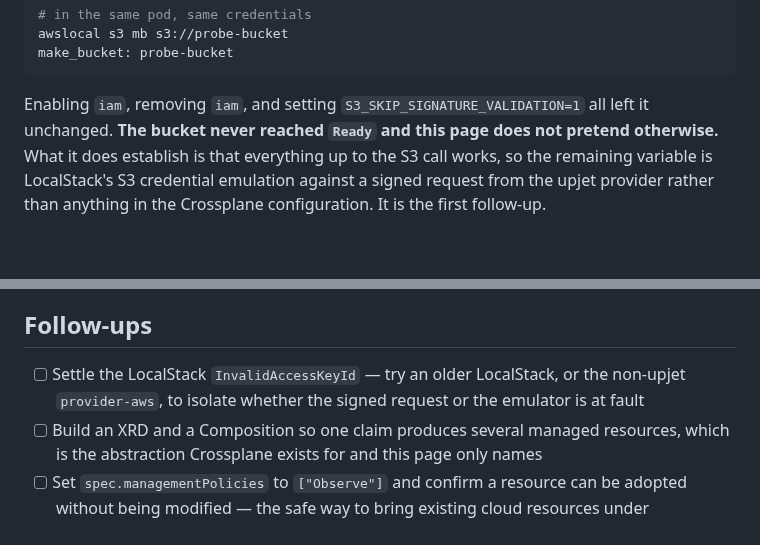
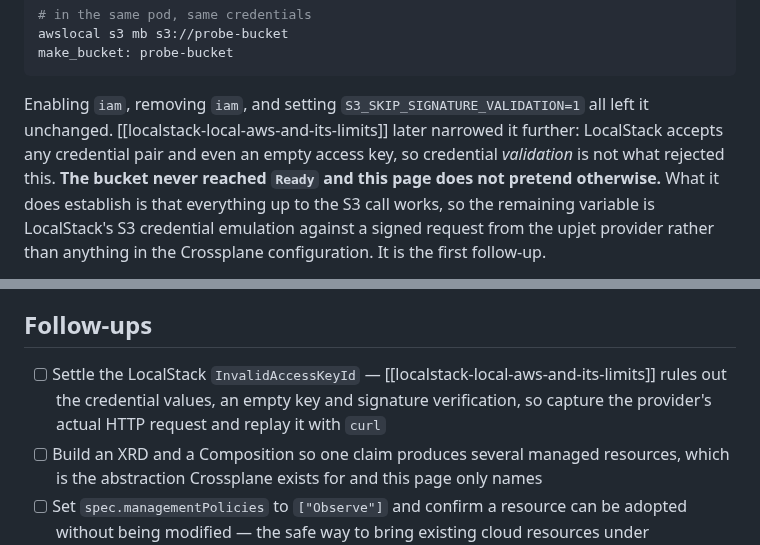
Before and after one commit to jeonck/handson, a Markdown page: 01-install/crossplane-cloud-resources-as-crds.md, 2 parts joined by grey strips. Rendered like a GitHub page; blank space fills up the shorter version.

````diff
--- a/01-install/crossplane-cloud-resources-as-crds.md
+++ b/01-install/crossplane-cloud-resources-as-crds.md
@@ -248,7 +248,7 @@ awslocal s3 mb s3://probe-bucket
 make_bucket: probe-bucket
 ```
 
-Enabling `iam`, removing `iam`, and setting `S3_SKIP_SIGNATURE_VALIDATION=1` all left it unchanged.
+Enabling `iam`, removing `iam`, and setting `S3_SKIP_SIGNATURE_VALIDATION=1` all left it unchanged. [[localstack-local-aws-and-its-limits]] later narrowed it further: LocalStack accepts any credential pair and even an empty access key, so credential *validation* is not what rejected this.
 **The bucket never reached `Ready` and this page does not pretend otherwise.** What it does establish
 is that everything up to the S3 call works, so the remaining variable is LocalStack's S3 credential
 emulation against a signed request from the upjet provider rather than anything in the Crossplane
@@ -275,7 +275,7 @@ cluster condition.
 
 ## Follow-ups
 
-- [ ] Settle the LocalStack `InvalidAccessKeyId` — try an older LocalStack, or the non-upjet `provider-aws`, to isolate whether the signed request or the emulator is at fault
+- [ ] Settle the LocalStack `InvalidAccessKeyId` — [[localstack-local-aws-and-its-limits]] rules out the credential values, an empty key and signature verification, so capture the provider's actual HTTP request and replay it with `curl`
 - [ ] Build an XRD and a Composition so one claim produces several managed resources, which is the abstraction Crossplane exists for and this page only names
 - [ ] Set `spec.managementPolicies` to `["Observe"]` and confirm a resource can be adopted without being modified — the safe way to bring existing cloud resources under management
 - [ ] Shorten the provider poll interval and measure how the drift-correction window changes against API call volume
````
Also changed, not shown: 01-install/localstack-local-aws-and-its-limits.md (added, +193 -0 lines).
